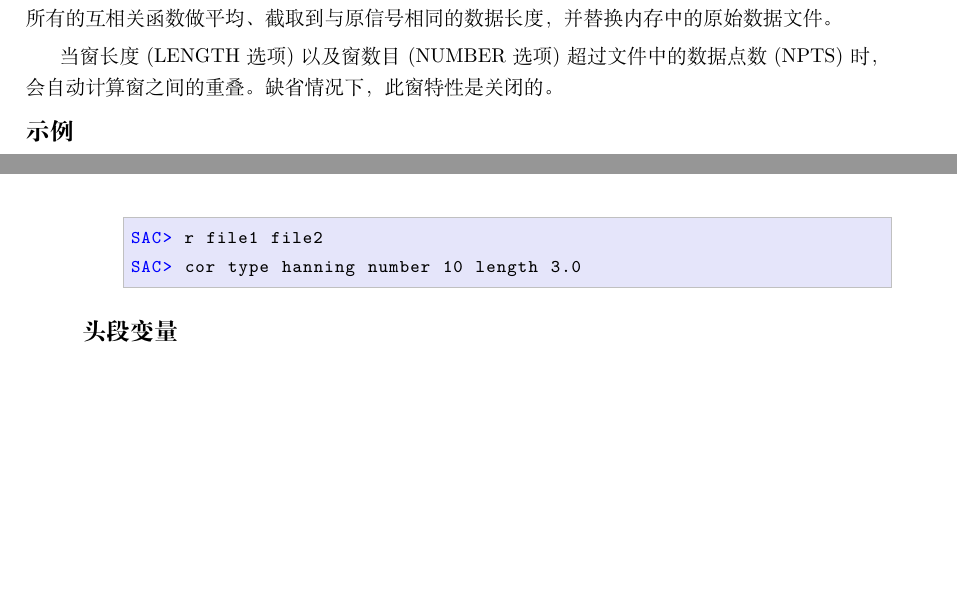
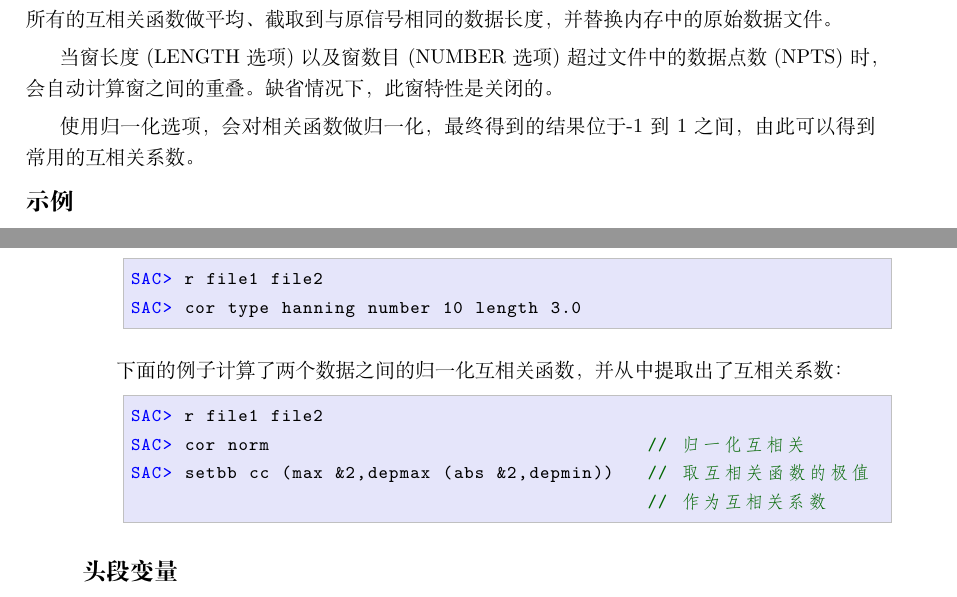
Before and after one commit to seisman/SAC_Docs_zh, a LaTeX thesis (SAC_Docs.tex, which reads commands/correlate.tex): two parts of pages 146 and 147 of 327, joined at a grey line, cut so that both start at the same text, the shorter picture padded with empty space. Compiled offline with XeLaTeX.

Commit message:
互相关系数

```diff
--- a/commands/correlate.tex
+++ b/commands/correlate.tex
@@ -45,6 +45,9 @@ correlate master 1 number 1 length off type rectangle
 当窗长度(LENGTH选项)以及窗数目(NUMBER选项)超过文件中的数据点数(NPTS)时，
 会自动计算窗之间的重叠。缺省情况下，此窗特性是关闭的。
 
+使用归一化选项，会对相关函数做归一化，最终得到的结果位于-1到1之间，由此可以得到
+常用的互相关系数。
+
 \SACTitle{示例}
 以内存中第三个文件为主文件计算互相关函数：
 \begin{SACCode}
@@ -66,5 +69,13 @@ SAC> r file1 file2
 SAC> cor type hanning number 10 length 3.0
 \end{SACCode}
 
+下面的例子计算了两个数据之间的归一化互相关函数，并从中提取出了互相关系数：
+\begin{SACCode}
+SAC> r file1 file2
+SAC> cor norm                                   // 归一化互相关
+SAC> setbb cc (max &2,depmax (abs &2,depmin))   // 取互相关函数的极值
+                                                // 作为互相关系数
+\end{SACCode}
+
 \SACTitle{头段变量}
 depmin、depmax、depmen
```
